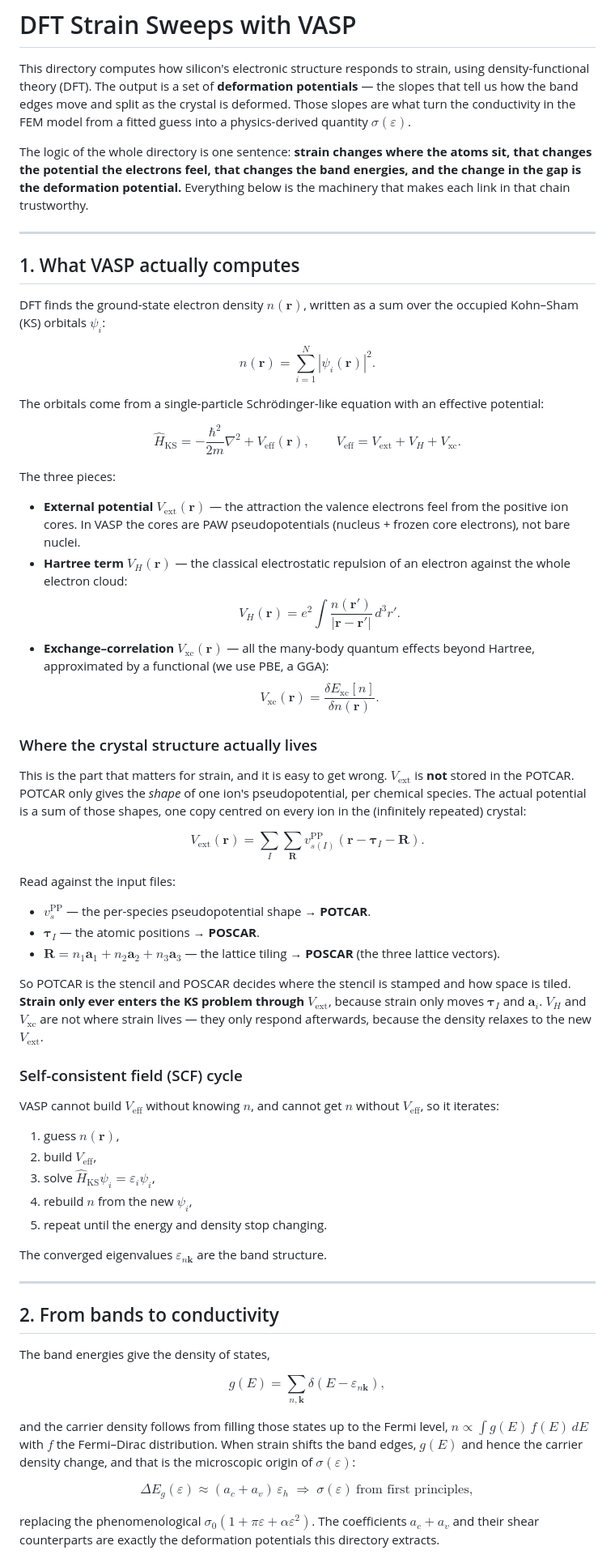
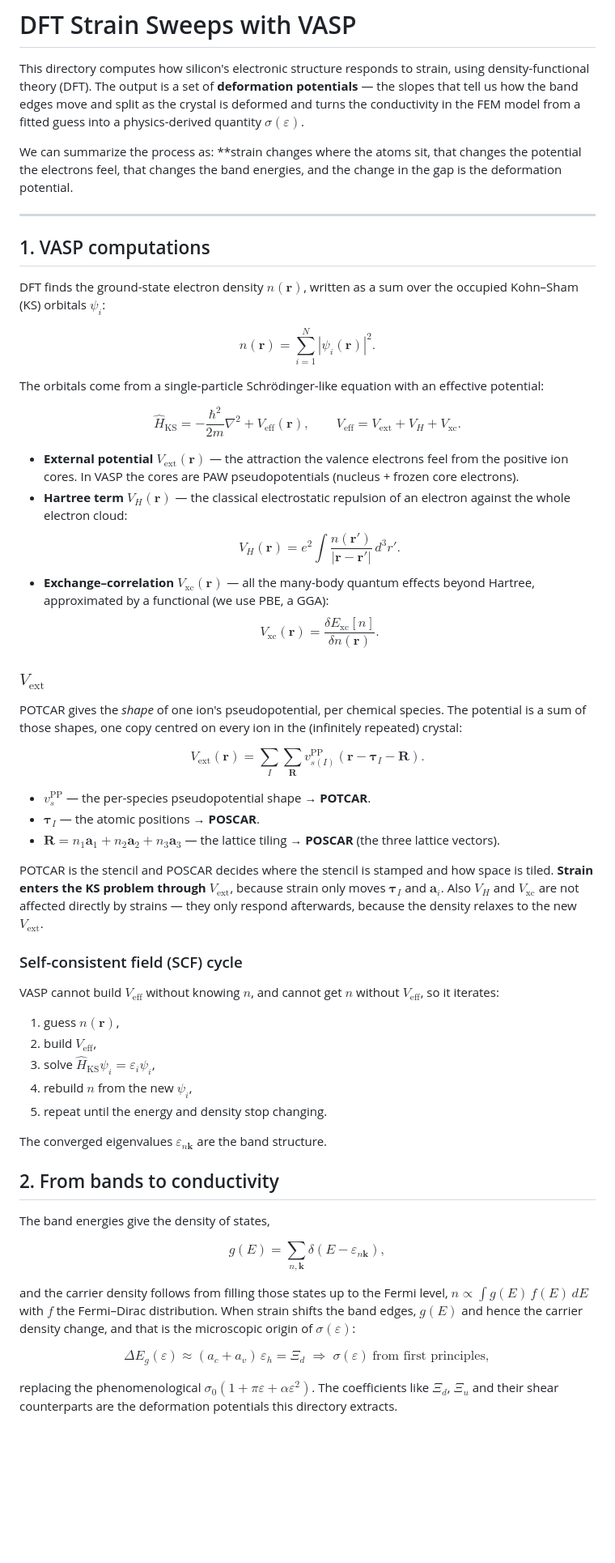
Before and after one commit to ShahYusufSafi/Piezoresistivity-simulations, a Markdown page: VASP/readme.md, the part around one of its changes. Shown at 81% size. GitHub-like rendering; blank space fills up the shorter version.

```diff
--- a/VASP/readme.md
+++ b/VASP/readme.md
@@ -3,17 +3,16 @@
 This directory computes how silicon's electronic structure responds to strain,
 using density-functional theory (DFT). The output is a set of **deformation
 potentials** — the slopes that tell us how the band edges move and split as the
-crystal is deformed. Those slopes are what turn the conductivity in the FEM
+crystal is deformed and turns the conductivity in the FEM
 model from a fitted guess into a physics-derived quantity $\sigma(\varepsilon)$.
 
-The logic of the whole directory is one sentence: **strain changes where the
+We can summarize the process as: **strain changes where the
 atoms sit, that changes the potential the electrons feel, that changes the band
-energies, and the change in the gap is the deformation potential.** Everything
-below is the machinery that makes each link in that chain trustworthy.
+energies, and the change in the gap is the deformation potential.
 
 ---
 
-## 1. What VASP actually computes
+## 1. VASP computations
 
 DFT finds the ground-state electron density $n(\mathbf{r})$, written as a sum
 over the occupied Kohn–Sham (KS) orbitals $\psi_i$:
@@ -27,11 +26,9 @@ $$\hat{H}_\text{KS} = -\frac{\hbar^2}{2m}\nabla^2 + V_\text{eff}(\mathbf{r}),
 \qquad
 V_\text{eff} = V_\text{ext} + V_H + V_\text{xc}.$$
 
-The three pieces:
-
 - **External potential $V_\text{ext}(\mathbf{r})$** — the attraction the valence
   electrons feel from the positive ion cores. In VASP the cores are PAW
-  pseudopotentials (nucleus + frozen core electrons), not bare nuclei.
+  pseudopotentials (nucleus + frozen core electrons).
 - **Hartree term $V_H(\mathbf{r})$** — the classical electrostatic repulsion of
   an electron against the whole electron cloud:
   $$V_H(\mathbf{r}) = e^2 \int \frac{n(\mathbf{r}')}{|\mathbf{r}-\mathbf{r}'|}\,d^3r'.$$
@@ -39,29 +36,24 @@ The three pieces:
   effects beyond Hartree, approximated by a functional (we use PBE, a GGA):
   $$V_\text{xc}(\mathbf{r}) = \frac{\delta E_\text{xc}[n]}{\delta n(\mathbf{r})}.$$
 
-### Where the crystal structure actually lives
 
-This is the part that matters for strain, and it is easy to get wrong.
-$V_\text{ext}$ is **not** stored in the POTCAR. POTCAR only gives the *shape* of
-one ion's pseudopotential, per chemical species. The actual potential is a sum
-of those shapes, one copy centred on every ion in the (infinitely repeated)
-crystal:
+
+### $V_\text{ext}$
+POTCAR gives the *shape* of one ion's pseudopotential, per chemical species. The potential is a sum of those shapes, one copy centred on every ion in the (infinitely repeated) crystal:
 
 $$V_\text{ext}(\mathbf{r}) = \sum_{I}\sum_{\mathbf{R}}
   v^{\text{PP}}_{s(I)}\!\left(\mathbf{r}-\boldsymbol{\tau}_I-\mathbf{R}\right).$$
 
-Read against the input files:
 
 - $v^{\text{PP}}_{s}$ — the per-species pseudopotential shape → **POTCAR**.
 - $\boldsymbol{\tau}_I$ — the atomic positions → **POSCAR**.
 - $\mathbf{R}=n_1\mathbf{a}_1+n_2\mathbf{a}_2+n_3\mathbf{a}_3$ — the lattice
   tiling → **POSCAR** (the three lattice vectors).
 
-So POTCAR is the stencil and POSCAR decides where the stencil is stamped and how
-space is tiled. **Strain only ever enters the KS problem through $V_\text{ext}$**,
-because strain only moves $\boldsymbol{\tau}_I$ and $\mathbf{a}_i$. $V_H$ and
-$V_\text{xc}$ are not where strain lives — they only respond afterwards, because
-the density relaxes to the new $V_\text{ext}$.
+POTCAR is the stencil and POSCAR decides where the stencil is stamped and how
+space is tiled. **Strain enters the KS problem through $V_\text{ext}$**,
+because strain only moves $\boldsymbol{\tau}_I$ and $\mathbf{a}_i$. Also $V_H$ and
+$V_\text{xc}$ are not affected directly by strains — they only respond afterwards, because the density relaxes to the new $V_\text{ext}$.
 
 ### Self-consistent field (SCF) cycle
 
@@ -76,7 +68,7 @@ $V_\text{eff}$, so it iterates:
 
 The converged eigenvalues $\varepsilon_{n\mathbf{k}}$ are the band structure.
 
----
+
 
 ## 2. From bands to conductivity
 
@@ -89,11 +81,11 @@ $n \propto \int g(E)\,f(E)\,dE$ with $f$ the Fermi–Dirac distribution. When
 strain shifts the band edges, $g(E)$ and hence the carrier density change, and
 that is the microscopic origin of $\sigma(\varepsilon)$:
 
-$$\Delta E_g(\varepsilon) \approx (a_c + a_v)\,\varepsilon_h
+$$\Delta E_g(\varepsilon) \approx (a_c + a_v)\,\varepsilon_h = \Xi_d
 \;\Longrightarrow\;
 \sigma(\varepsilon)\ \text{from first principles},$$
 
 replacing the phenomenological $\sigma_0(1 + \pi\varepsilon + \alpha\varepsilon^2)$.
-The coefficients $a_c+a_v$ and their shear counterparts are exactly the
+The coefficients like $\Xi_d$, $\Xi_u$ and their shear counterparts are the
 deformation potentials this directory extracts.
 
```
Also changed, not shown: other parts of VASP/readme.md (+17 -27 lines).
